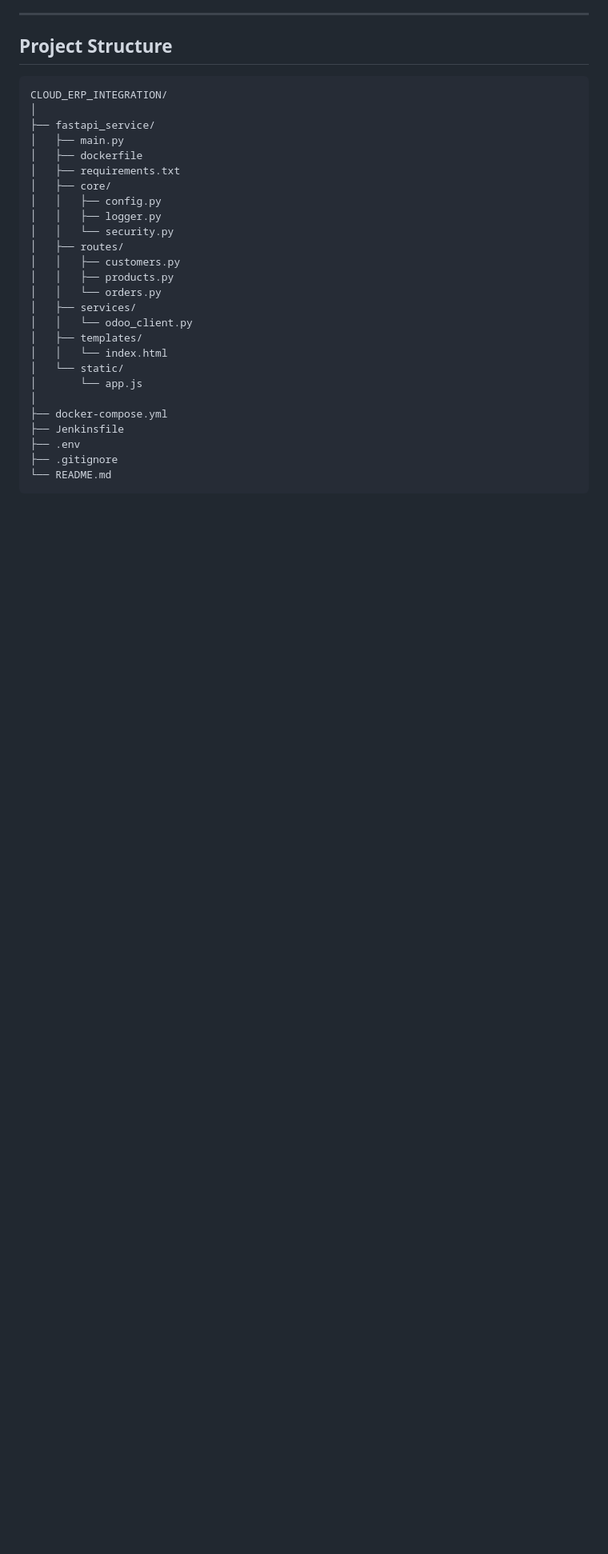
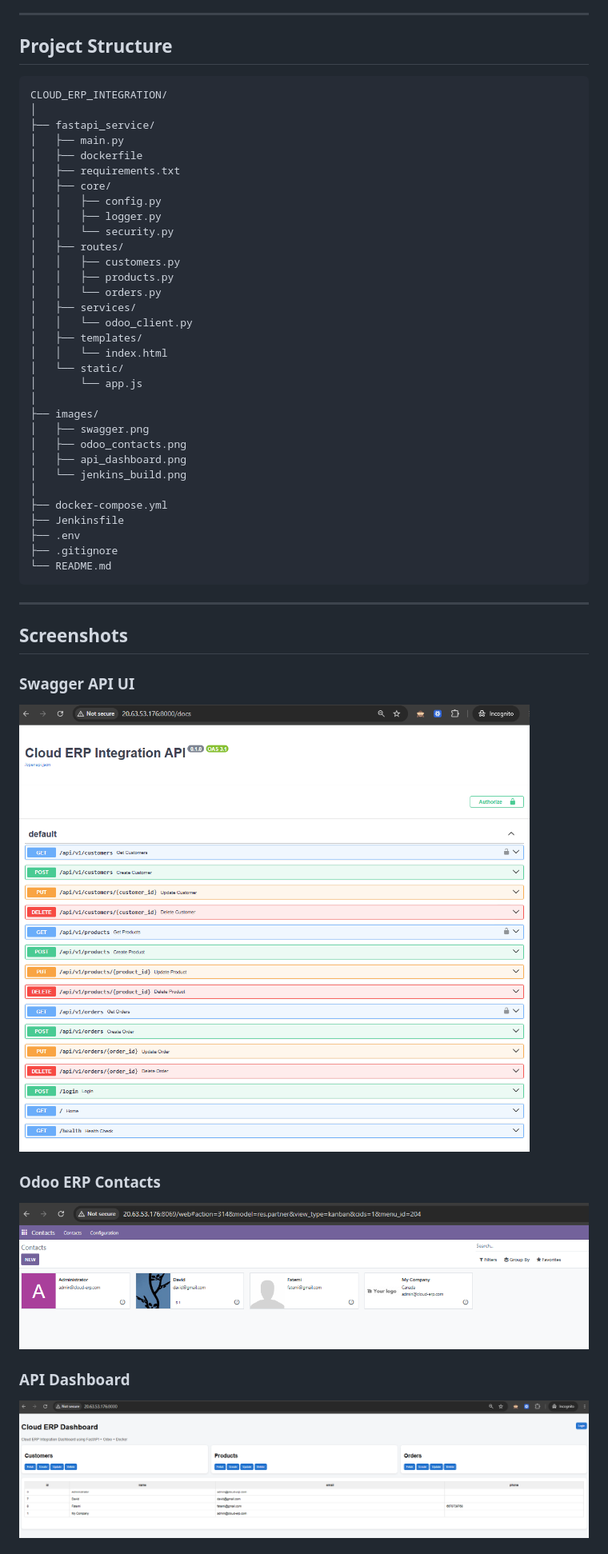
Before and after one commit to fatemi-projects/Cloud_ERP_Integration, a Markdown page: README.md, the part around one of its changes. Shown at 80% size. Drawn GitHub-style; pictures changed too: images/api_dashboard.png (added), images/odoo_contacts.png (added), images/swagger.png (added); blank space fills up the shorter version.

Commit message:
Modified the readme file and add images

````diff
--- a/README.md
+++ b/README.md
@@ -38,9 +38,29 @@ CLOUD_ERP_INTEGRATION/
 │   └── static/
 │       └── app.js
 │
+├── images/
+│   ├── swagger.png
+│   ├── odoo_contacts.png
+│   ├── api_dashboard.png
+│   └── jenkins_build.png
+│
 ├── docker-compose.yml
 ├── Jenkinsfile
 ├── .env
 ├── .gitignore
 └── README.md
 ```
+
+---
+
+## Screenshots
+
+### Swagger API UI
+![Swagger UI](images/swagger.png)
+
+### Odoo ERP Contacts
+![Odoo Contacts](images/odoo_contacts.png)
+
+### API Dashboard
+![API Dashboard](images/api_dashboard.png)
+
````
Also changed, not shown: other parts of README.md (+2 -0 lines), images/jenkins_build.png (added).
